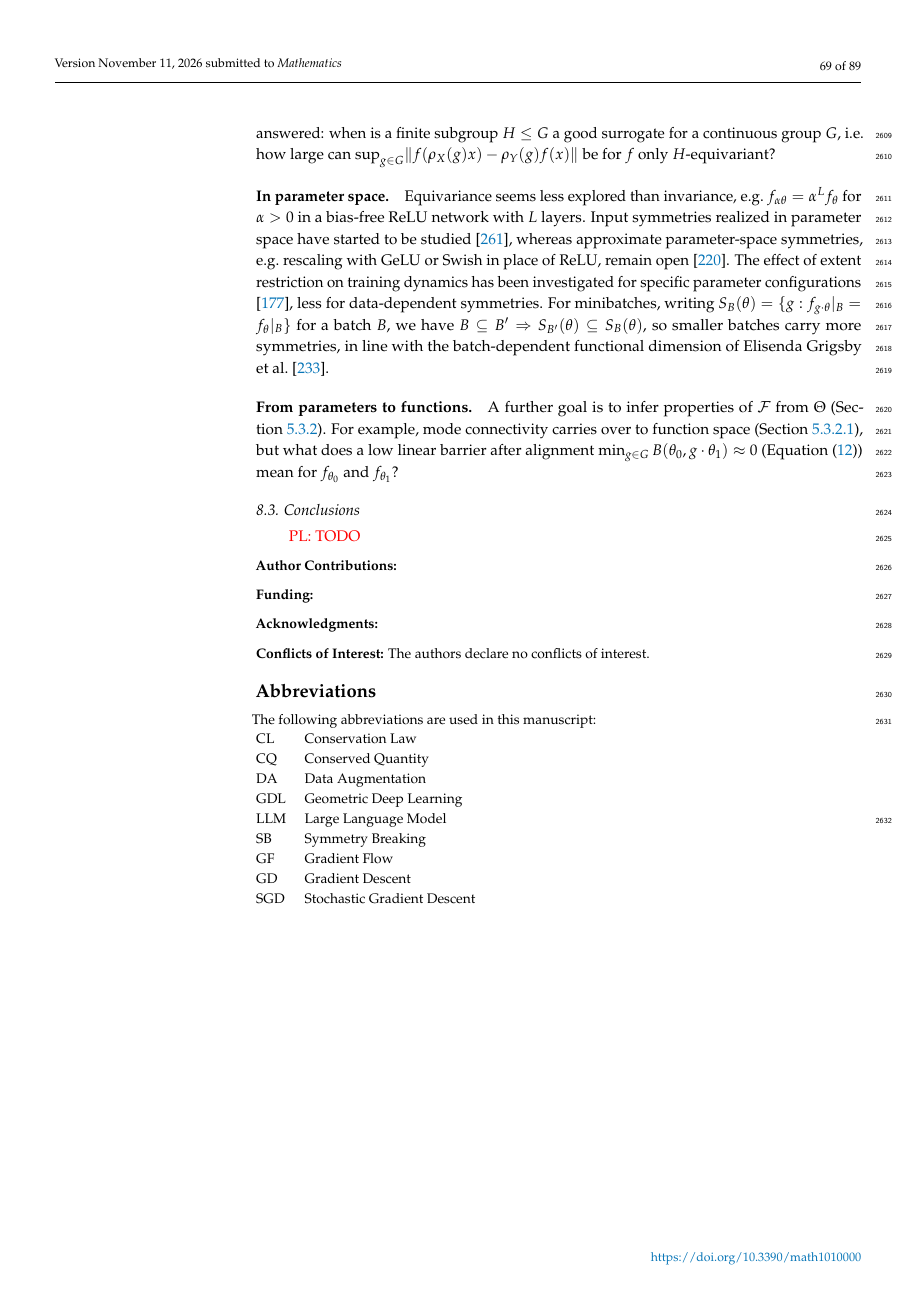
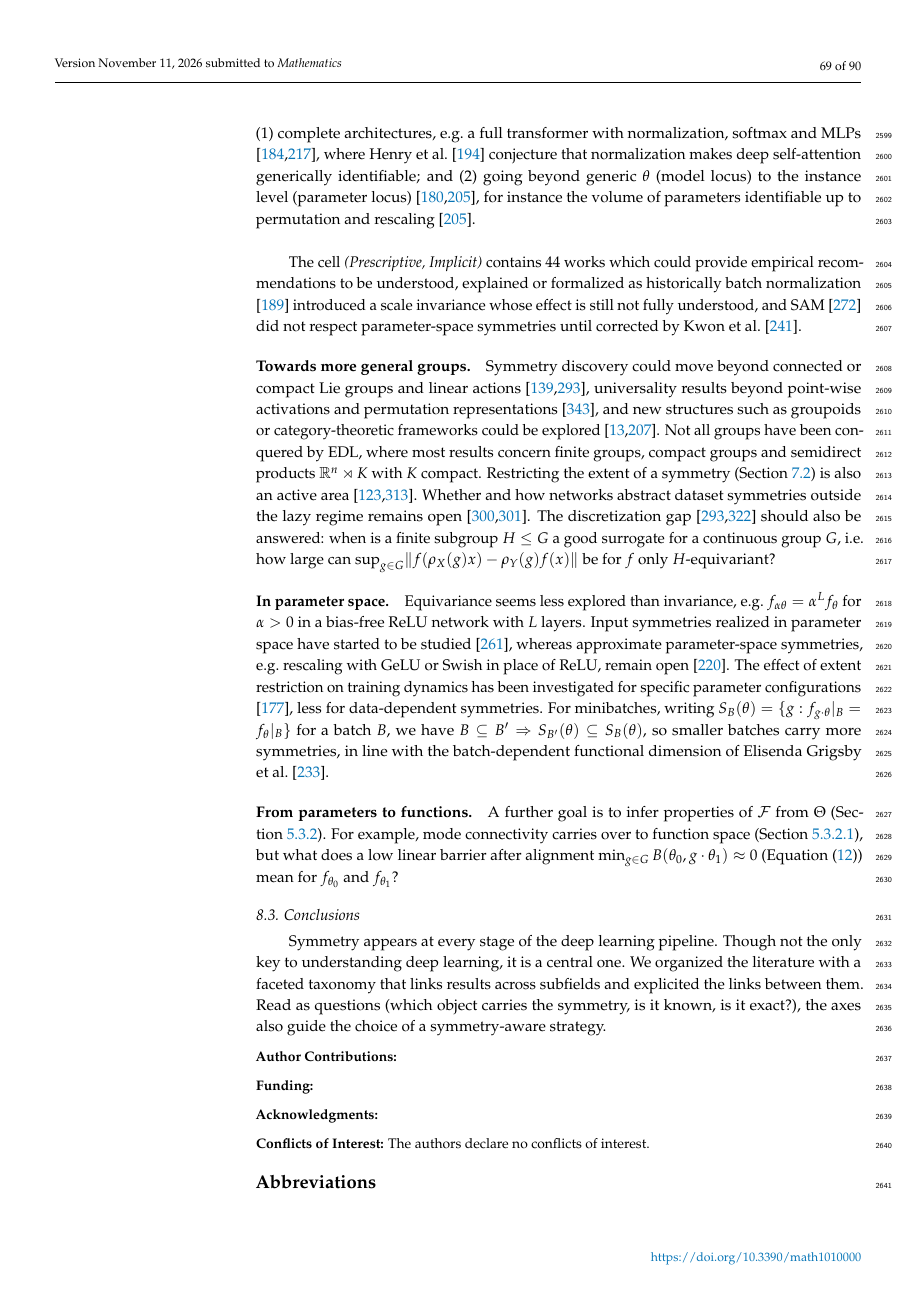
Before and after one commit to PierrickLeroy/Symmetries-in-Deep-Learning-a-Survey, a LaTeX paper (main.tex): page 69 of 89 before the commit and page 69 of 90 after it. Compiled offline with pdfLaTeX.

Commit message:
wrote abstract and conclusion

```diff
--- a/main.tex
+++ b/main.tex
@@ -65,7 +65,12 @@
 \address[1]{Department of Mathematical Sciences, Politecnico di Torino, Turin, Italy}
 \corres{Correspondence: pierrick.leroy@polito.it}
 
-\abstract{\pnote{TODO}}
+\abstract{Deep learning is a field of symmetries: imposed by design in architectures, augmentations or training frameworks, emerging from the parametrization, unknown and to be discovered, or holding only partially or approximately.
+We start from the concept of symmetry and review more than $300$ works from the literature from a mathematical perspective, systematically.
+We propose a faceted taxonomy whose six axes (exactness, purpose, object, a priori knowledge, state, explicitness) map occurrences of symmetry, locate and contrast them across subfields.
+We pay a particular attention to which object carries the symmetry, from the learning problem to the training framework.
+We end with underexplored areas.}
+
 
 \keyword{deep learning, symmetry, neural network, invariance, equivariance, group theory}
 
@@ -2522,7 +2527,10 @@ For example, mode connectivity carries over to function space (\Cref{sec:mode-co
 
 \subsection{Conclusions}
 
-\pnote{TODO}
+Symmetry appears at every stage of the deep learning pipeline.
+Though not the only key to understanding deep learning, it is a central one.
+We organized the literature with a faceted taxonomy that links results across subfields and explicited the links between them.
+Read as questions (which object carries the symmetry, is it known, is it exact?), the axes also guide the choice of a symmetry-aware strategy.
 
 %%%%%%%%%%%%%%%%%%%%%%%%%%%%%%%%%%%%%%%%%%
 \authorcontributions{}
```
